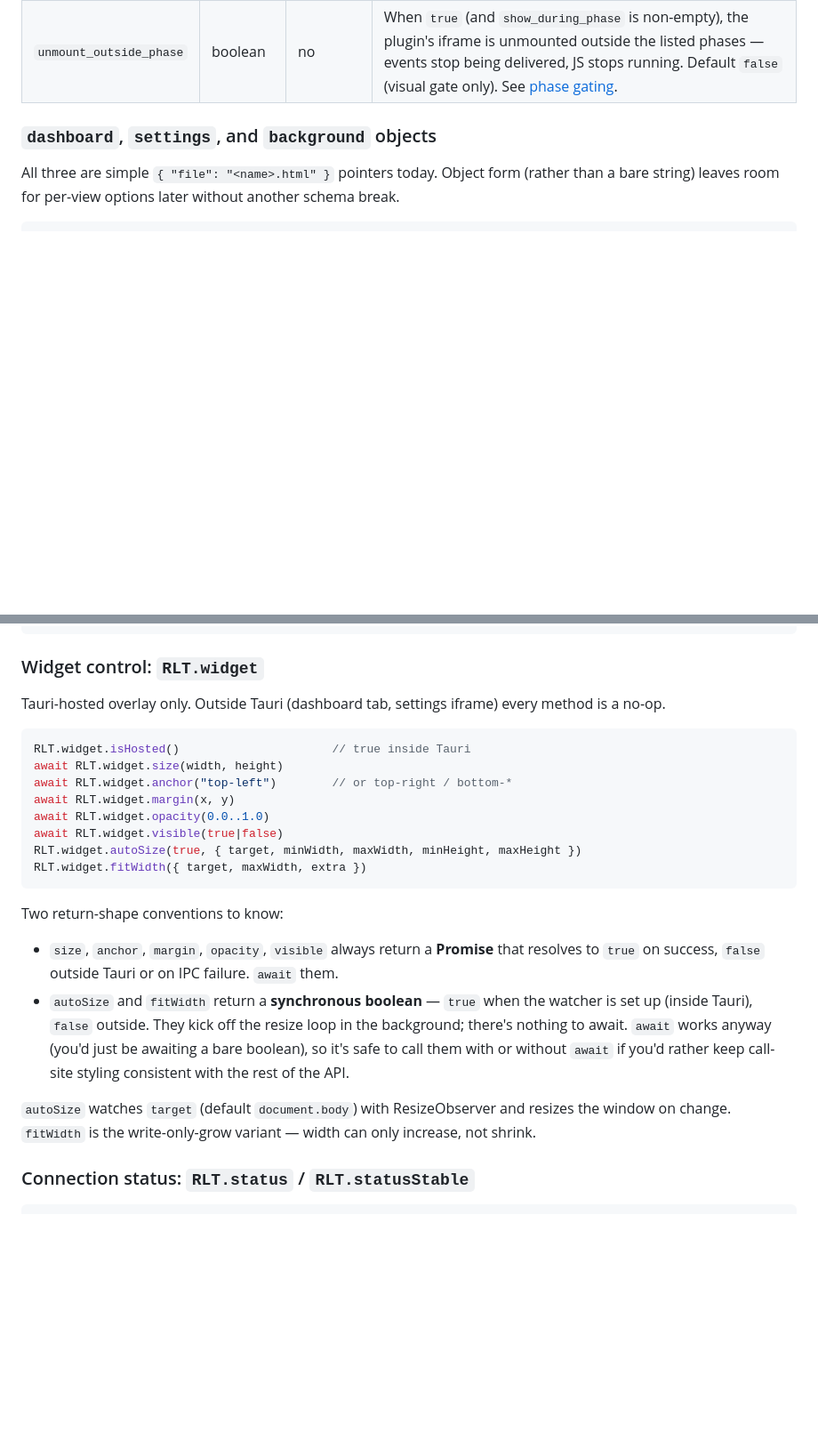
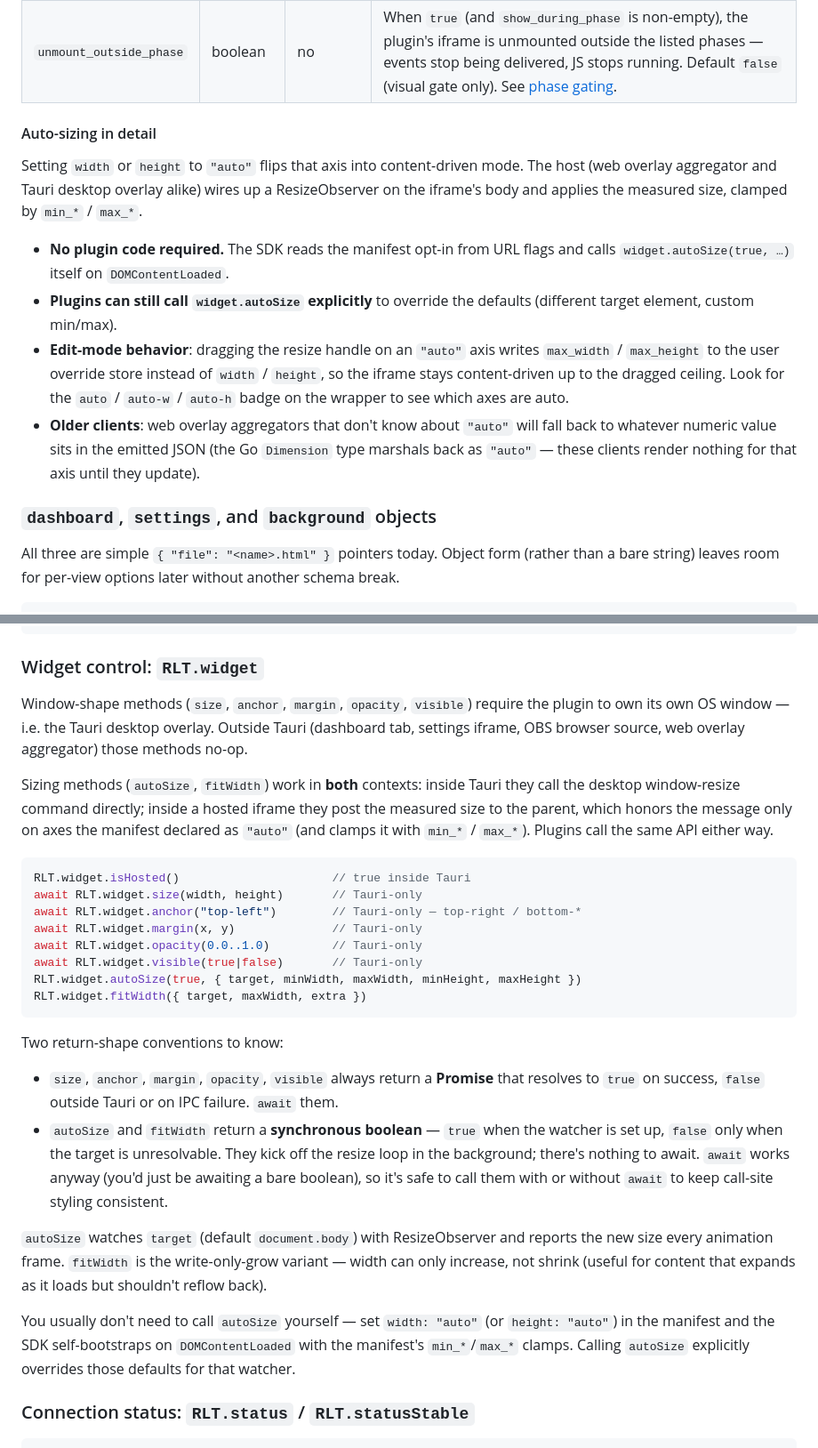
Before and after one commit to s1gh/RLToolkit, a Markdown page: docs/PLUGINS.md, 2 parts joined by grey strips. Shown at 89% size. GitHub-like rendering; blank space fills up the shorter version.

Commit message:
docs/PLUGINS: document auto-sizing, _BoostConsumed, _MatchEnded fallback
Brings PLUGINS.md back in sync with the recent overlay-sizing and
event additions.

- Manifest overlay schema: width/height accept "auto" in addition
  to int. Adds min_width / max_width / min_height / max_height
  rows. New "Auto-sizing in detail" subsection covers the
  manifest-driven opt-in, plugin override path, and edit-mode
  max-cap behavior.
- Widget control section: corrected "Tauri-only" claim — sizing
  helpers now also work in hosted-iframe contexts via postMessage
  to the host. Window-shape methods stay Tauri-only.
- Events catalog: adds _BoostConsumed (the falling-edge sibling of
  _BoostPickup) with quantization caveat and respawn-suppression
  notes. Updates _MatchEnded with the winner-from-score fallback.
- Notes that _BoostPickup also stamps player.isMe so plugins can
  filter to their own activity.

````diff
--- a/docs/PLUGINS.md
+++ b/docs/PLUGINS.md
@@ -562,6 +566,28 @@ the only view that runs in a window of its own.
 | `hide_when_unfocused` | boolean / null | no       | If `true`, overlay hides when the game window loses focus. `null`/absent uses the SDK default. |
 | `show_during_phase`   | array          | no       | Phase names to show during. Hidden in all other phases. See [phase gating](#phase-gating). |
 | `unmount_outside_phase` | boolean      | no       | When `true` (and `show_during_phase` is non-empty), the plugin's iframe is unmounted outside the listed phases — events stop being delivered, JS stops running. Default `false` (visual gate only). See [phase gating](#phase-gating). |
+
+#### Auto-sizing in detail
+
+Setting `width` or `height` to `"auto"` flips that axis into
+content-driven mode. The host (web overlay aggregator and Tauri
+desktop overlay alike) wires up a ResizeObserver on the iframe's
+body and applies the measured size, clamped by `min_*` / `max_*`.
+
+- **No plugin code required.** The SDK reads the manifest opt-in
+  from URL flags and calls `widget.autoSize(true, …)` itself on
+  `DOMContentLoaded`.
+- **Plugins can still call `widget.autoSize` explicitly** to override
+  the defaults (different target element, custom min/max).
+- **Edit-mode behavior**: dragging the resize handle on an `"auto"`
+  axis writes `max_width` / `max_height` to the user override store
+  instead of `width` / `height`, so the iframe stays content-driven
+  up to the dragged ceiling. Look for the `auto` / `auto-w` / `auto-h`
+  badge on the wrapper to see which axes are auto.
+- **Older clients**: web overlay aggregators that don't know about
+  `"auto"` will fall back to whatever numeric value sits in the
+  emitted JSON (the Go `Dimension` type marshals back as `"auto"` —
+  these clients render nothing for that axis until they update).
 
 ### `dashboard`, `settings`, and `background` objects
 
@@ -919,16 +945,25 @@ RLT.stats.known          // Set of all values for membership tests
 
 ### Widget control: `RLT.widget`
 
-Tauri-hosted overlay only. Outside Tauri (dashboard tab, settings
-iframe) every method is a no-op.
+Window-shape methods (`size`, `anchor`, `margin`, `opacity`, `visible`)
+require the plugin to own its own OS window — i.e. the Tauri desktop
+overlay. Outside Tauri (dashboard tab, settings iframe, OBS browser
+source, web overlay aggregator) those methods no-op.
+
+Sizing methods (`autoSize`, `fitWidth`) work in **both** contexts:
+inside Tauri they call the desktop window-resize command directly;
+inside a hosted iframe they post the measured size to the parent,
+which honors the message only on axes the manifest declared as
+`"auto"` (and clamps it with `min_*` / `max_*`). Plugins call the
+same API either way.
 
 ```js
 RLT.widget.isHosted()                      // true inside Tauri
-await RLT.widget.size(width, height)
-await RLT.widget.anchor("top-left")        // or top-right / bottom-*
-await RLT.widget.margin(x, y)
-await RLT.widget.opacity(0.0..1.0)
-await RLT.widget.visible(true|false)
+await RLT.widget.size(width, height)       // Tauri-only
+await RLT.widget.anchor("top-left")        // Tauri-only — top-right / bottom-*
+await RLT.widget.margin(x, y)              // Tauri-only
+await RLT.widget.opacity(0.0..1.0)         // Tauri-only
+await RLT.widget.visible(true|false)       // Tauri-only
 RLT.widget.autoSize(true, { target, minWidth, maxWidth, minHeight, maxHeight })
 RLT.widget.fitWidth({ target, maxWidth, extra })
 ```
@@ -939,15 +974,23 @@ Two return-shape conventions to know:
   **Promise** that resolves to `true` on success, `false` outside
   Tauri or on IPC failure. `await` them.
 - `autoSize` and `fitWidth` return a **synchronous boolean** —
-  `true` when the watcher is set up (inside Tauri), `false` outside.
-  They kick off the resize loop in the background; there's nothing to
-  await. `await` works anyway (you'd just be awaiting a bare boolean),
-  so it's safe to call them with or without `await` if you'd rather
-  keep call-site styling consistent with the rest of the API.
+  `true` when the watcher is set up, `false` only when the target is
+  unresolvable. They kick off the resize loop in the background;
+  there's nothing to await. `await` works anyway (you'd just be
+  awaiting a bare boolean), so it's safe to call them with or
+  without `await` to keep call-site styling consistent.
 
 `autoSize` watches `target` (default `document.body`) with
-ResizeObserver and resizes the window on change. `fitWidth` is the
-write-only-grow variant — width can only increase, not shrink.
+ResizeObserver and reports the new size every animation frame.
+`fitWidth` is the write-only-grow variant — width can only increase,
+not shrink (useful for content that expands as it loads but
+shouldn't reflow back).
+
+You usually don't need to call `autoSize` yourself — set
+`width: "auto"` (or `height: "auto"`) in the manifest and the SDK
+self-bootstraps on `DOMContentLoaded` with the manifest's
+`min_*`/`max_*` clamps. Calling `autoSize` explicitly overrides
+those defaults for that watcher.
 
 ### Connection status: `RLT.status` / `RLT.statusStable`
 
````
Also changed, not shown: other parts of docs/PLUGINS.md (+42 -2 lines).
